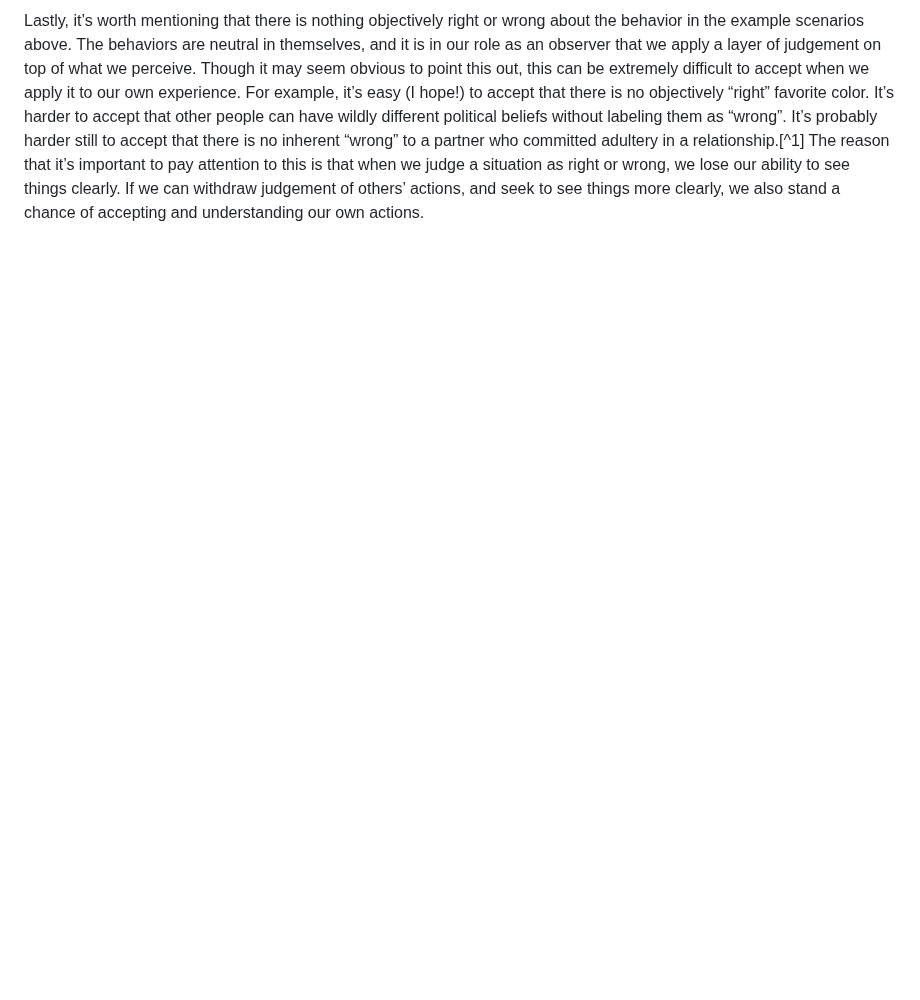
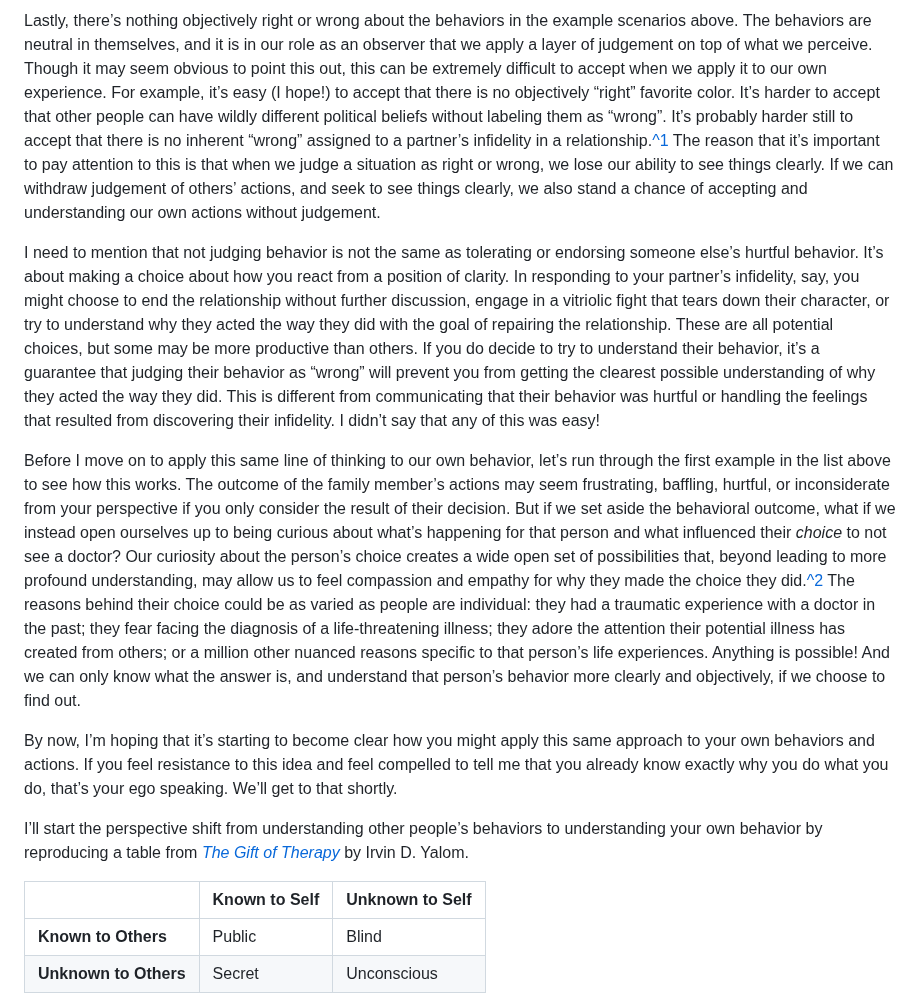
Before and after one commit to alexmensch/alxm.me, a Markdown page: src/writing/seeing-things-as-they-are.md, the part around one of its changes. Drawn GitHub-style; blank space fills up the shorter version.

Commit message:
Intermediate commit

```diff
--- a/src/writing/seeing-things-as-they-are.md
+++ b/src/writing/seeing-things-as-they-are.md
@@ -30,2 +32,16 @@ Secondly, _every situation above is the result of a choice_. It is critical to r
 
-Lastly, it’s worth mentioning that there is nothing objectively right or wrong about the behavior in the example scenarios above. The behaviors are neutral in themselves, and it is in our role as an observer that we apply a layer of judgement on top of what we perceive. Though it may seem obvious to point this out, this can be extremely difficult to accept when we apply it to our own experience. For example, it’s easy (I hope!) to accept that there is no objectively “right” favorite color. It’s harder to accept that other people can have wildly different political beliefs without labeling them as “wrong”. It’s probably harder still to accept that there is no inherent “wrong” to a partner who committed adultery in a relationship.[^1] The reason that it’s important to pay attention to this is that when we judge a situation as right or wrong, we lose our ability to see things clearly. If we can withdraw judgement of others’ actions, and seek to see things more clearly, we also stand a chance of accepting and understanding our own actions.
+Lastly, there’s nothing objectively right or wrong about the behaviors in the example scenarios above. The behaviors are neutral in themselves, and it is in our role as an observer that we apply a layer of judgement on top of what we perceive. Though it may seem obvious to point this out, this can be extremely difficult to accept when we apply it to our own experience. For example, it’s easy (I hope!) to accept that there is no objectively “right” favorite color. It’s harder to accept that other people can have wildly different political beliefs without labeling them as “wrong”. It’s probably harder still to accept that there is no inherent “wrong” assigned to a partner’s infidelity in a relationship.[^1](# "I’ll posit that the closer we get to what feels like a moral transgression, by definition an objective right or wrong, the more difficult it is for us to view an action with detachment. But we'll leave grappling with this question to the psychologists and philosophers.") The reason that it’s important to pay attention to this is that when we judge a situation as right or wrong, we lose our ability to see things clearly. If we can withdraw judgement of others’ actions, and seek to see things clearly, we also stand a chance of accepting and understanding our own actions without judgement.
+
+I need to mention that not judging behavior is not the same as tolerating or endorsing someone else’s hurtful behavior. It’s about making a choice about how you react from a position of clarity. In responding to your partner’s infidelity, say, you might choose to end the relationship without further discussion, engage in a vitriolic fight that tears down their character, or try to understand why they acted the way they did with the goal of repairing the relationship. These are all potential choices, but some may be more productive than others. If you do decide to try to understand their behavior, it’s a guarantee that judging their behavior as “wrong” will prevent you from getting the clearest possible understanding of why they acted the way they did. This is different from communicating that their behavior was hurtful or handling the feelings that resulted from discovering their infidelity. I didn’t say that any of this was easy!
+
+Before I move on to apply this same line of thinking to our own behavior, let’s run through the first example in the list above to see how this works. The outcome of the family member’s actions may seem frustrating, baffling, hurtful, or inconsiderate from your perspective if you only consider the result of their decision. But if we set aside the behavioral outcome, what if we instead open ourselves up to being curious about what’s happening for that person and what influenced their _choice_ to not see a doctor? Our curiosity about the person’s choice creates a wide open set of possibilities that, beyond leading to more profound understanding, may allow us to feel compassion and empathy for why they made the choice they did.[^2](# "This is what psychology refers to as [theory of mind](https://en.wikipedia.org/wiki/Theory_of_mind), which is our ability to connect actions to the internal motivations of others.") The reasons behind their choice could be as varied as people are individual: they had a traumatic experience with a doctor in the past; they fear facing the diagnosis of a life-threatening illness; they adore the attention their potential illness has created from others; or a million other nuanced reasons specific to that person’s life experiences. Anything is possible! And we can only know what the answer is, and understand that person’s behavior more clearly and objectively, if we choose to find out.
+
+By now, I’m hoping that it’s starting to become clear how you might apply this same approach to your own behaviors and actions. If you feel resistance to this idea and feel compelled to tell me that you already know exactly why you do what you do, that’s your ego speaking. We’ll get to that shortly.
+
+I’ll start the perspective shift from understanding other people’s behaviors to understanding your own behavior by reproducing a table from _[The Gift of Therapy](https://www.abebooks.co.uk/9780749923730/Gift-Therapy-open-letter-new-0749923733/plp)_ by Irvin D. Yalom.
+
+|                       | Known to Self | Unknown to Self |
+| --------------------- | ------------- | --------------- |
+| **Known to Others**   | Public        | Blind           |
+| **Unknown to Others** | Secret        | Unconscious     |
+
```
Also changed, not shown: other parts of src/writing/seeing-things-as-they-are.md (+20 -31 lines).
